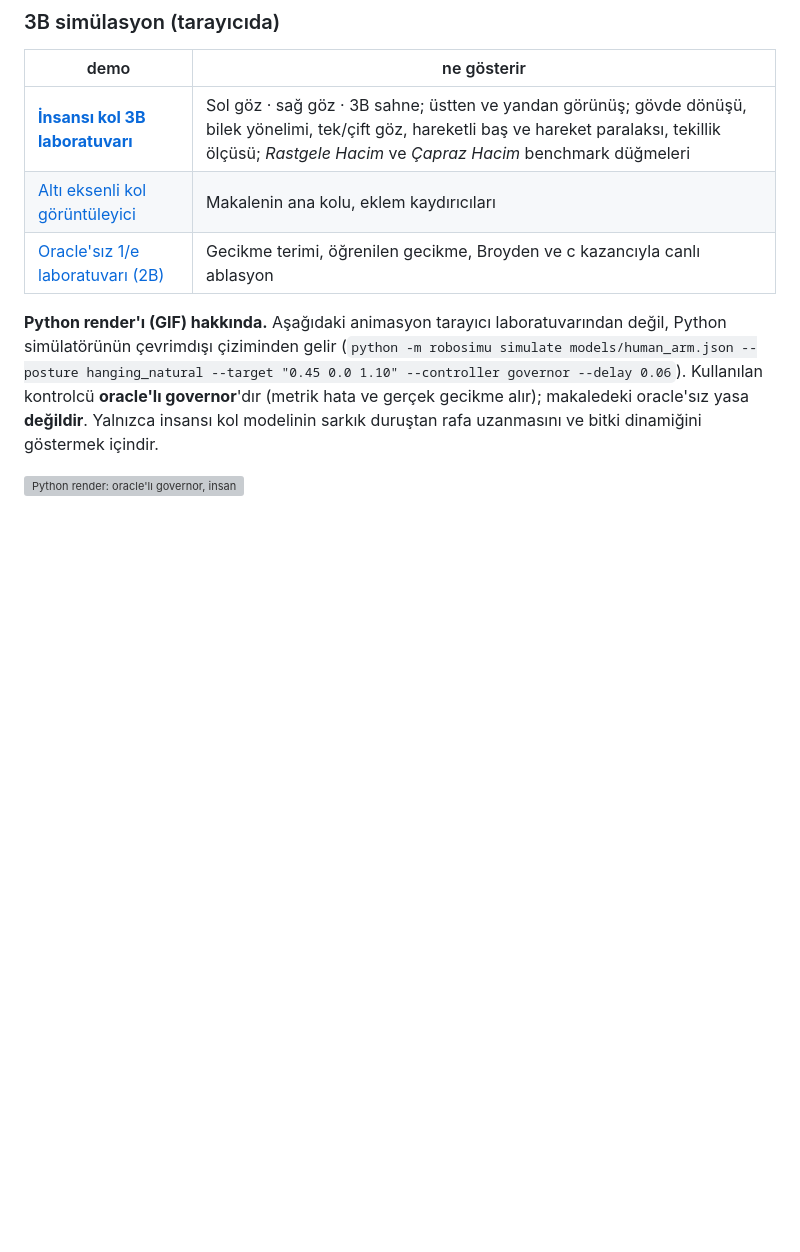
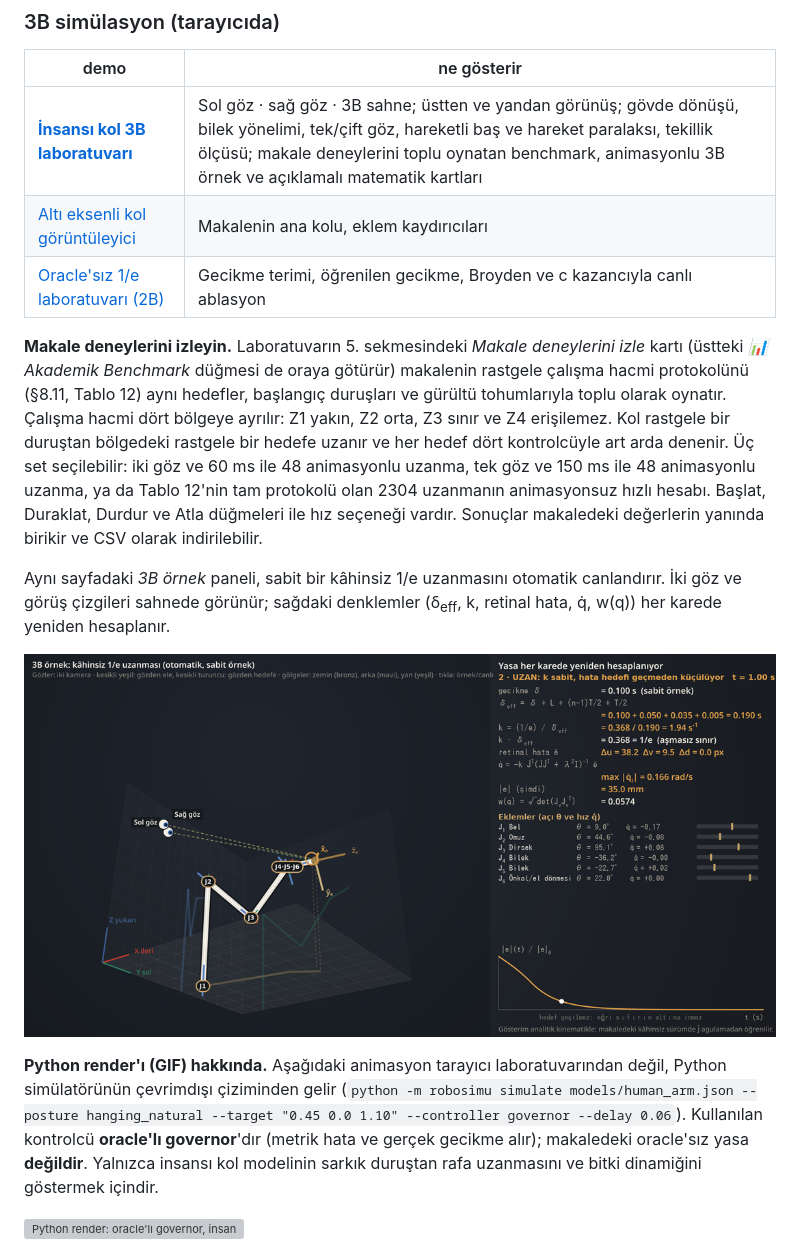
Before and after one commit to iskenderozkul/robosimu, a Markdown page: README.md, the part around one of its changes. Drawn GitHub-style; pictures changed too: figures/kin3d_example.png (added); blank space fills up the shorter version; grey boxes are pictures that could not be loaded.

Commit message:
workbench R2: annotated maths cards with real subscripts, animated 3D example with eyes, batch replay of paper experiments (Table 12)

```diff
--- a/README.md
+++ b/README.md
@@ -83,9 +83,15 @@ efferent-kopya ileri modeliyle %3,1'in altında kalır.
 
 | demo | ne gösterir |
 |---|---|
-| [**İnsansı kol 3B laboratuvarı**](https://iskenderozkul.github.io/robosimu/figures/human_arm_workbench.html) | Sol göz · sağ göz · 3B sahne; üstten ve yandan görünüş; gövde dönüşü, bilek yönelimi, tek/çift göz, hareketli baş ve hareket paralaksı, tekillik ölçüsü; *Rastgele Hacim* ve *Çapraz Hacim* benchmark düğmeleri |
+| [**İnsansı kol 3B laboratuvarı**](https://iskenderozkul.github.io/robosimu/figures/human_arm_workbench.html) | Sol göz · sağ göz · 3B sahne; üstten ve yandan görünüş; gövde dönüşü, bilek yönelimi, tek/çift göz, hareketli baş ve hareket paralaksı, tekillik ölçüsü; makale deneylerini toplu oynatan benchmark, animasyonlu 3B örnek ve açıklamalı matematik kartları |
 | [Altı eksenli kol görüntüleyici](https://iskenderozkul.github.io/robosimu/figures/arm_viewer.html) | Makalenin ana kolu, eklem kaydırıcıları |
 | [Oracle'sız 1/e laboratuvarı (2B)](https://iskenderozkul.github.io/robosimu/figures/v5_oracle_free_lab.html) | Gecikme terimi, öğrenilen gecikme, Broyden ve c kazancıyla canlı ablasyon |
+
+**Makale deneylerini izleyin.** Laboratuvarın 5. sekmesindeki *Makale deneylerini izle* kartı (üstteki *📊 Akademik Benchmark* düğmesi de oraya götürür) makalenin rastgele çalışma hacmi protokolünü (§8.11, Tablo 12) aynı hedefler, başlangıç duruşları ve gürültü tohumlarıyla toplu olarak oynatır. Çalışma hacmi dört bölgeye ayrılır: Z1 yakın, Z2 orta, Z3 sınır ve Z4 erişilemez. Kol rastgele bir duruştan bölgedeki rastgele bir hedefe uzanır ve her hedef dört kontrolcüyle art arda denenir. Üç set seçilebilir: iki göz ve 60 ms ile 48 animasyonlu uzanma, tek göz ve 150 ms ile 48 animasyonlu uzanma, ya da Tablo 12'nin tam protokolü olan 2304 uzanmanın animasyonsuz hızlı hesabı. Başlat, Duraklat, Durdur ve Atla düğmeleri ile hız seçeneği vardır. Sonuçlar makaledeki değerlerin yanında birikir ve CSV olarak indirilebilir.
+
+Aynı sayfadaki *3B örnek* paneli, sabit bir kâhinsiz 1/e uzanmasını otomatik canlandırır. İki göz ve görüş çizgileri sahnede görünür; sağdaki denklemler (δ<sub>eff</sub>, k, retinal hata, q̇, w(q)) her karede yeniden hesaplanır.
+
+![3B örnek: kâhinsiz 1/e uzanması ve canlı hesap](figures/kin3d_example.png)
 
 **Python render'ı (GIF) hakkında.** Aşağıdaki animasyon tarayıcı laboratuvarından değil, Python simülatörünün
 çevrimdışı çiziminden gelir (`python -m robosimu simulate models/human_arm.json --posture hanging_natural --target "0.45 0.0 1.10" --controller governor --delay 0.06`).
```
Also changed, not shown: other parts of README.md (+5 -1 lines), figures/workbench_screenshot.png (added), 1 other file.
